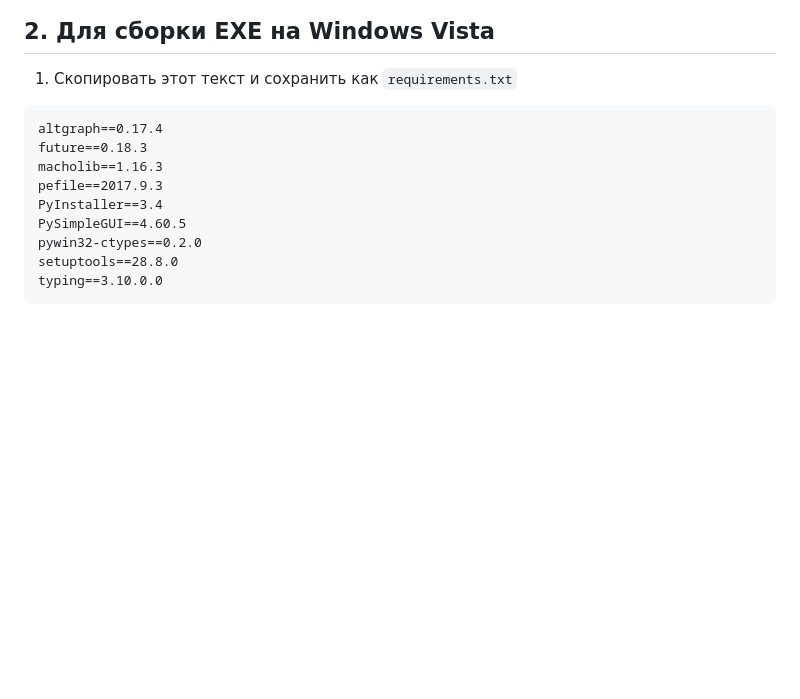
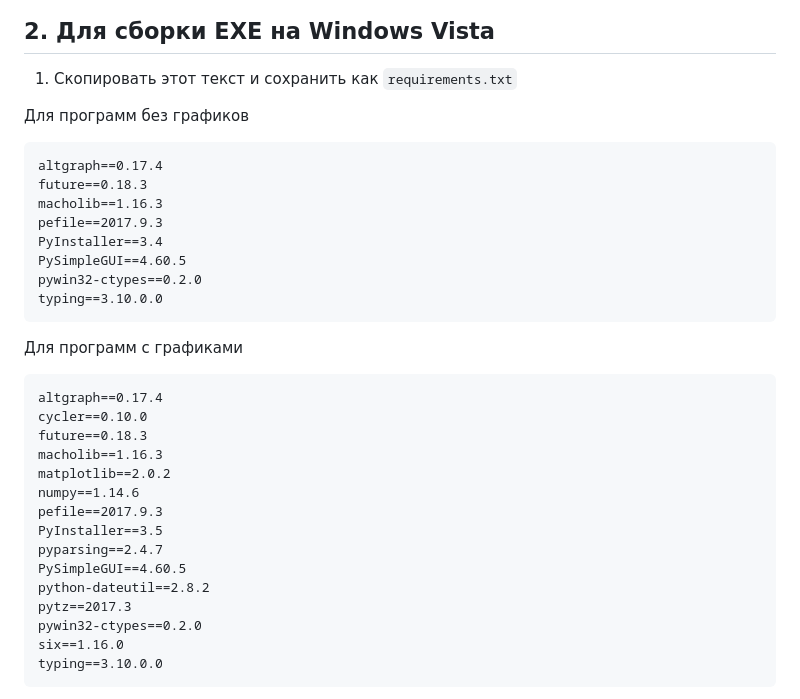
Before and after one commit to sashaqwert/sashaqwert.github.io, a Markdown page: BMSTU_AMASOIU/py_winXP/README.md, the part around the change. Drawn GitHub-style; blank space fills up the shorter version.

Commit message:
pyWonXP matplotlib support

````diff
--- a/BMSTU_AMASOIU/py_winXP/README.md
+++ b/BMSTU_AMASOIU/py_winXP/README.md
@@ -95,6 +95,8 @@ ReactOS - это открытая реализация NT 5.2 (Windows XP / Serv
 
 1. Скопировать этот текст и сохранить как `requirements.txt`
 
+Для программ без графиков
+
 ```
 altgraph==0.17.4
 future==0.18.3
@@ -103,7 +105,26 @@ pefile==2017.9.3
 PyInstaller==3.4
 PySimpleGUI==4.60.5
 pywin32-ctypes==0.2.0
-setuptools==28.8.0
+typing==3.10.0.0
+```
+
+Для программ с графиками
+
+```
+altgraph==0.17.4
+cycler==0.10.0
+future==0.18.3
+macholib==1.16.3
+matplotlib==2.0.2
+numpy==1.14.6
+pefile==2017.9.3
+PyInstaller==3.5
+pyparsing==2.4.7
+PySimpleGUI==4.60.5
+python-dateutil==2.8.2
+pytz==2017.3
+pywin32-ctypes==0.2.0
+six==1.16.0
 typing==3.10.0.0
 ```
 
````
